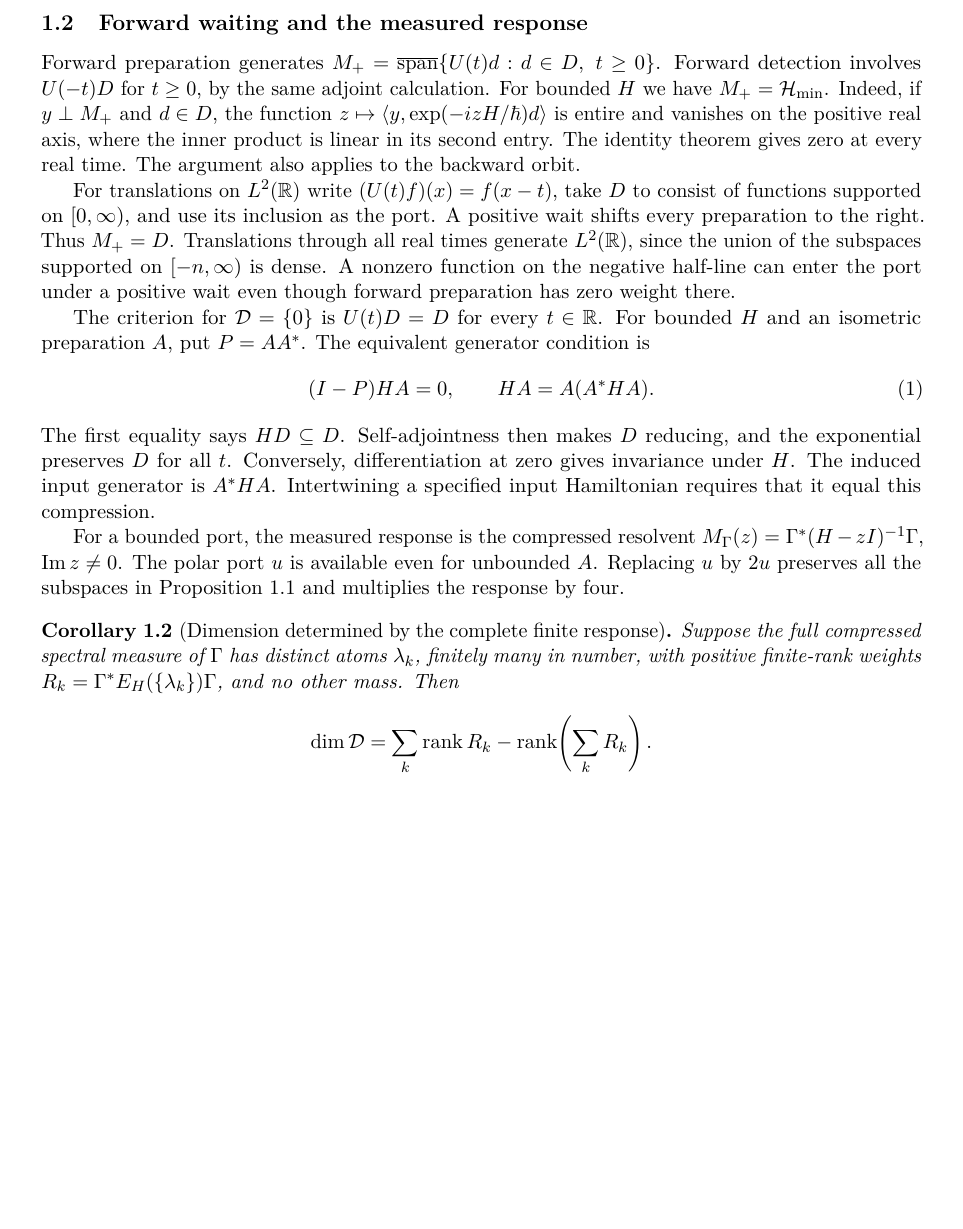
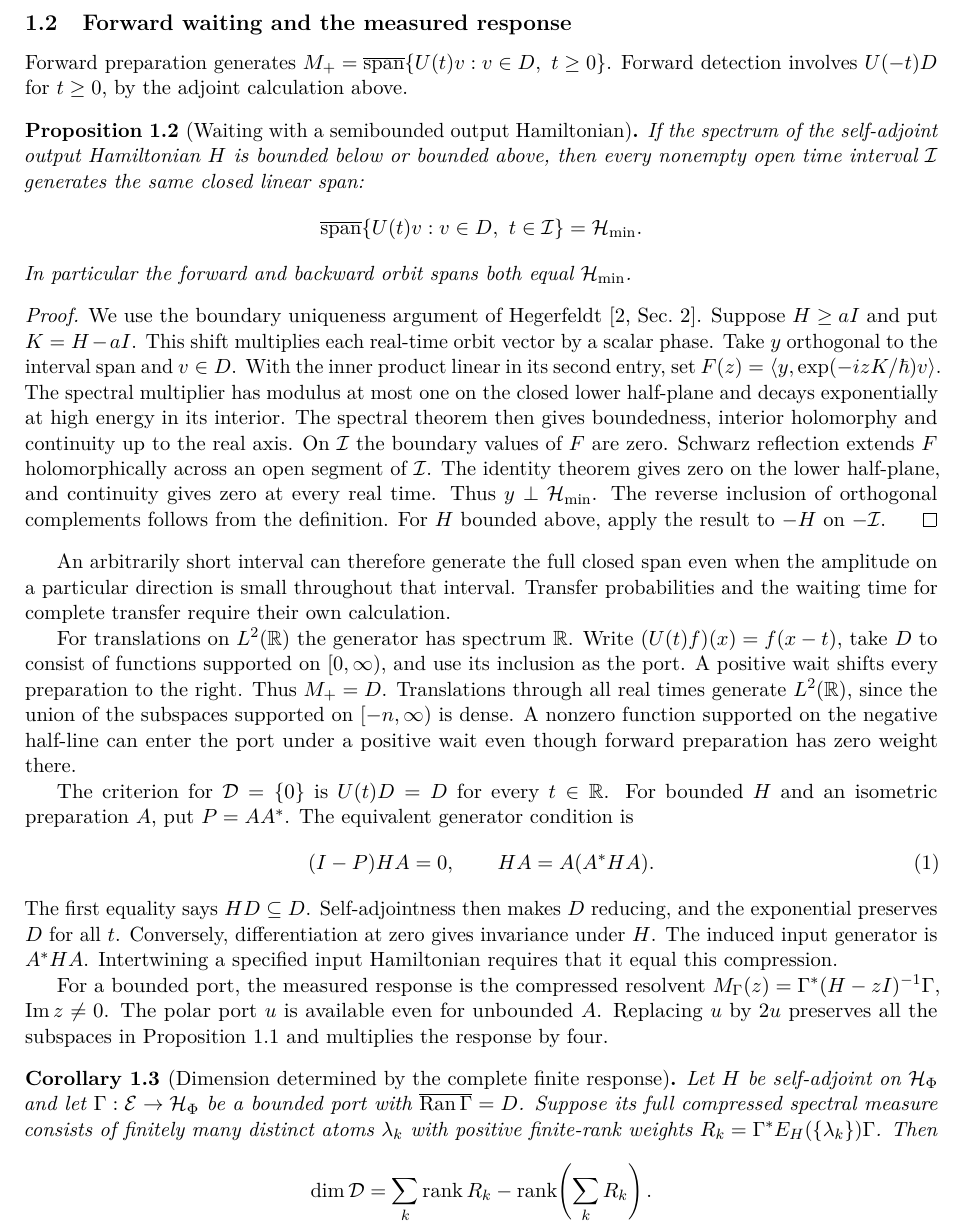
Before and after one commit to AlphaOmega-Institute/AlphaOmega-Theory, a LaTeX paper (manuscripts/consolidated/Universal_Model.tex): part of page 2 of 4, cut so that both start at the same text, the shorter picture padded with empty space. Compiled offline with pdfLaTeX.

Commit message:
Extend waiting-time span result to semibounded output Hamiltonians

```diff
--- a/manuscripts/consolidated/Universal_Model.tex
+++ b/manuscripts/consolidated/Universal_Model.tex
@@ -1,7 +1,7 @@
 \documentclass[11pt]{article}
 \usepackage[T1]{fontenc}
 \usepackage{lmodern,amsmath,amssymb,amsthm,booktabs,microtype}
-\usepackage[margin=1in]{geometry}
+\usepackage[margin=0.88in]{geometry}
 \usepackage[hidelinks]{hyperref}
 \hypersetup{pdftitle={Toward a Universal Model: Preparation, evolution, and the final defect}}
 \newtheorem{proposition}{Proposition}[section]
@@ -57,9 +60,21 @@ In finite dimensions this is Kalman's duality between controllability and observ
 
 \subsection{Forward waiting and the measured response}
 
-Forward preparation generates $M_+=\overline{\Span}\{U(t)d:d\in D,\ t\geq0\}$. Forward detection involves $U(-t)D$ for $t\geq0$, by the same adjoint calculation. For bounded $H$ we have $M_+=\Hmin$. Indeed, if $y\perp M_+$ and $d\in D$, the function $z\mapsto\langle y,\exp(-izH/\hbar)d\rangle$ is entire and vanishes on the positive real axis, where the inner product is linear in its second entry. The identity theorem gives zero at every real time. The argument also applies to the backward orbit.
+Forward preparation generates $M_+=\overline{\Span}\{U(t)v:v\in D,\ t\geq0\}$. Forward detection involves $U(-t)D$ for $t\geq0$, by the adjoint calculation above.
 
-For translations on $L^2(\R)$ write $(U(t)f)(x)=f(x-t)$, take $D$ to consist of functions supported on $[0,\infty)$, and use its inclusion as the port. A positive wait shifts every preparation to the right. Thus $M_+=D$. Translations through all real times generate $L^2(\R)$, since the union of the subspaces supported on $[-n,\infty)$ is dense. A nonzero function on the negative half-line can enter the port under a positive wait even though forward preparation has zero weight there.
+\begin{proposition}[Waiting with a semibounded output Hamiltonian]\label{prop:semibounded-waiting}
+If the spectrum of the self-adjoint output Hamiltonian $H$ is bounded below or bounded above, then every nonempty open time interval $\mathcal I$ generates the same closed linear span:
+\[
+ \overline{\Span}\{U(t)v:v\in D,\ t\in\mathcal I\}=\Hmin .
+\]
+In particular the forward and backward orbit spans both equal $\Hmin$.
+\end{proposition}
+\begin{proof}
+We use the boundary uniqueness argument of Hegerfeldt \cite[Sec.~2]{Hegerfeldt1998}. Suppose $H\geq aI$ and put $K=H-aI$. This shift multiplies each real-time orbit vector by a scalar phase. Take $y$ orthogonal to the interval span and $v\in D$. With the inner product linear in its second entry, set $F(z)=\langle y,\exp(-izK/\hbar)v\rangle$. The spectral multiplier has modulus at most one on the closed lower half-plane and decays exponentially at high energy in its interior. The spectral theorem then gives boundedness, interior holomorphy and continuity up to the real axis. On $\mathcal I$ the boundary values of $F$ are zero. Schwarz reflection extends $F$ holomorphically across an open segment of $\mathcal I$. The identity theorem gives zero on the lower half-plane, and continuity gives zero at every real time. Thus $y\perp\Hmin$. The reverse inclusion of orthogonal complements follows from the definition. For $H$ bounded above, apply the result to $-H$ on $-\mathcal I$.
+\end{proof}
+An arbitrarily short interval can therefore generate the full closed span even when the amplitude on a particular direction is small throughout that interval. Transfer probabilities and the waiting time for complete transfer require their own calculation.
+
+For translations on $L^2(\R)$ the generator has spectrum $\R$. Write $(U(t)f)(x)=f(x-t)$, take $D$ to consist of functions supported on $[0,\infty)$, and use its inclusion as the port. A positive wait shifts every preparation to the right. Thus $M_+=D$. Translations through all real times generate $L^2(\R)$, since the union of the subspaces supported on $[-n,\infty)$ is dense. A nonzero function supported on the negative half-line can enter the port under a positive wait even though forward preparation has zero weight there.
 
 The criterion for $\mathcal D=\{0\}$ is $U(t)D=D$ for every $t\in\R$. For bounded $H$ and an isometric preparation $A$, put $P=AA^*$. The equivalent generator condition is
 \begin{equation}
@@ -71,7 +86,7 @@ The first equality says $HD\subseteq D$. Self-adjointness then makes $D$ reducin
 For a bounded port, the measured response is the compressed resolvent $M_\Gamma(z)=\Gamma^*(H-zI)^{-1}\Gamma$, $\operatorname{Im}z\ne0$. The polar port $u$ is available even for unbounded $A$. Replacing $u$ by $2u$ preserves all the subspaces in Proposition~\ref{prop:preparation-split} and multiplies the response by four.
 
 \begin{corollary}[Dimension determined by the complete finite response]\label{cor:finite-response-defect}
-Suppose the full compressed spectral measure of $\Gamma$ has distinct atoms $\lambda_k$, finitely many in number, with positive finite-rank weights $R_k=\Gamma^*E_H(\{\lambda_k\})\Gamma$, and no other mass. Then
+Let $H$ be self-adjoint on $\mathcal H_\Phi$ and let $\Gamma:\mathcal E\to\mathcal H_\Phi$ be a bounded port with $\overline{\Ran\Gamma}=D$. Suppose its full compressed spectral measure consists of finitely many distinct atoms $\lambda_k$ with positive finite-rank weights $R_k=\Gamma^*E_H(\{\lambda_k\})\Gamma$. Then
 \[
  \dim\mathcal D=\sum_k\rank R_k-\rank\!\left(\sum_kR_k\right).
 \]
```
Also changed, not shown: manuscripts/consolidated/Universal_Model.tex (24 more changed lines).
